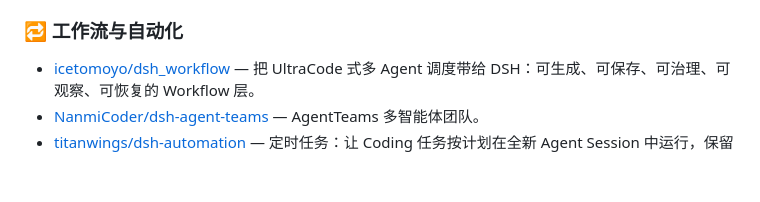
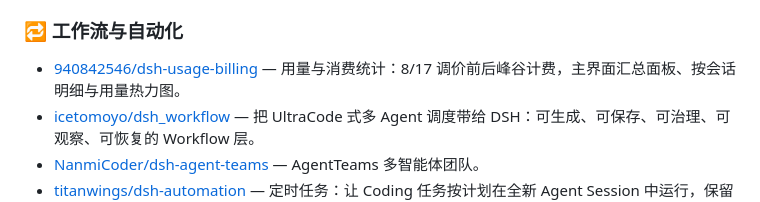
Before and after one commit to Andyqwe44/awesome-dsh-plugin, a Markdown page: README.md, the part around the change. Drawn GitHub-style; blank space fills up the shorter version.

```diff
--- a/README.md
+++ b/README.md
@@ -237,6 +237,7 @@ DeepSeek Harness 是 DeepSeek 开源的 agent harness——既是可直接运行
 
 ### 🔁 工作流与自动化
 
+- [940842546/dsh-usage-billing](https://github.com/940842546/dsh-usage-billing) — 用量与消费统计：8/17 调价前后峰谷计费，主界面汇总面板、按会话明细与用量热力图。
 - [icetomoyo/dsh_workflow](https://github.com/icetomoyo/dsh_workflow) — 把 UltraCode 式多 Agent 调度带给 DSH：可生成、可保存、可治理、可观察、可恢复的 Workflow 层。
 - [NanmiCoder/dsh-agent-teams](https://github.com/NanmiCoder/dsh-agent-teams) — AgentTeams 多智能体团队。
 - [titanwings/dsh-automation](https://github.com/titanwings/dsh-automation) — 定时任务：让 Coding 任务按计划在全新 Agent Session 中运行，保留可审计历史。
```
Also changed, not shown: README.en.md (+1 -0 lines).
